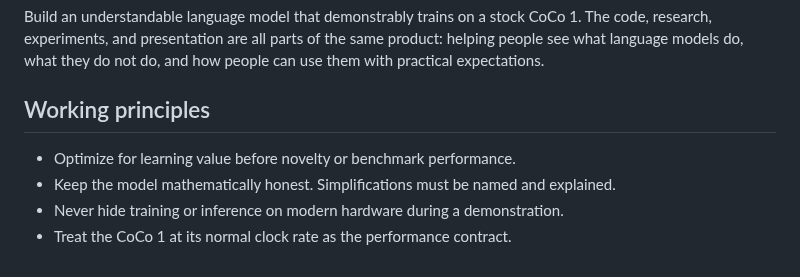
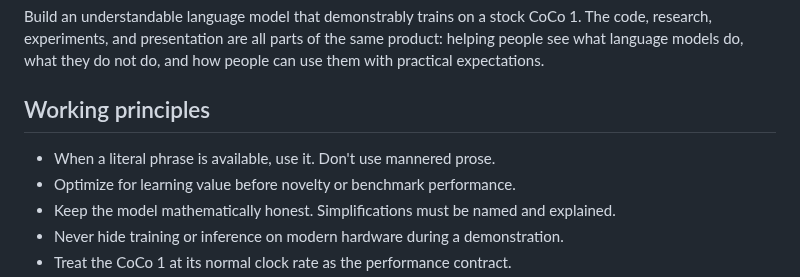
Before and after one commit to svetzal/coco-llm, a Markdown page: AGENTS.md, the part around the change. GitHub-like rendering.

Commit message:
AGENTS.md: when a literal phrase is available, use it
Claude-Session-Id: 47c77cfb-48c8-47e0-a156-fd82993b945a

```diff
--- a/AGENTS.md
+++ b/AGENTS.md
@@ -9,6 +9,7 @@ and how people can use them with practical expectations.
 
 ## Working principles
 
+- When a literal phrase is available, use it. Don't use mannered prose.
 - Optimize for learning value before novelty or benchmark performance.
 - Keep the model mathematically honest. Simplifications must be named and
   explained.
```
